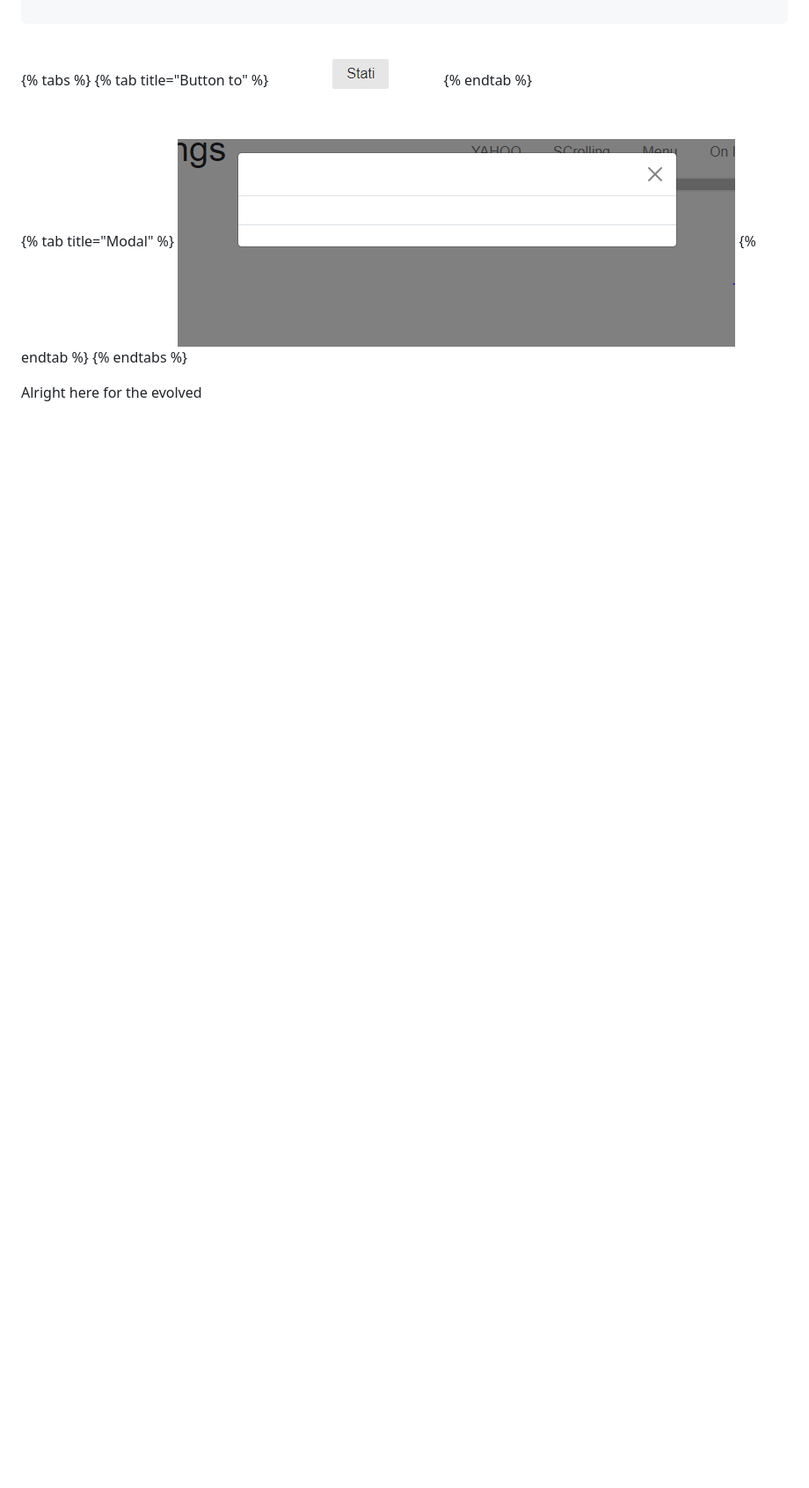
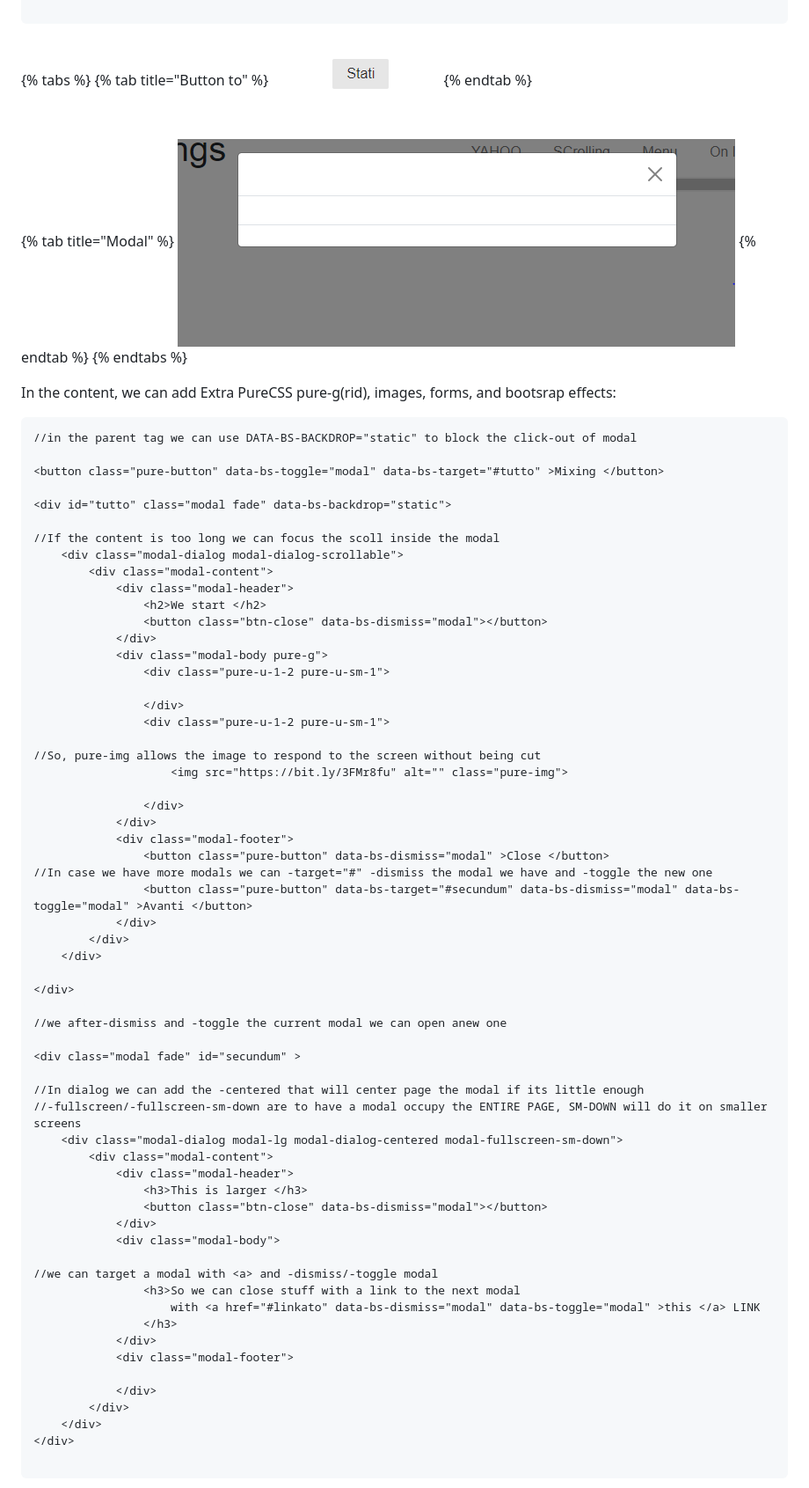
Before and after one commit to Misterlinux/GitBook-experience, a Markdown page: css/boostrap-1.md, the part around the change printed below. Shown: that part at 88% size. Rendered like a GitHub page; blank space fills up the shorter version.

Commit message:
GitBook: [#125] No subject

````diff
--- a/css/boostrap-1.md
+++ b/css/boostrap-1.md
@@ -46,4 +55,68 @@ For modals we have _buttons_ opening **extra windows** with content:&#x20;
 {% endtab %}
 {% endtabs %}
 
-Alright here for the evolved
+In the content, we can add Extra PureCSS pure-g(rid), images, forms, and bootsrap effects:
+
+```
+//in the parent tag we can use DATA-BS-BACKDROP="static" to block the click-out of modal
+
+<button class="pure-button" data-bs-toggle="modal" data-bs-target="#tutto" >Mixing </button>
+
+<div id="tutto" class="modal fade" data-bs-backdrop="static">
+
+//If the content is too long we can focus the scoll inside the modal
+    <div class="modal-dialog modal-dialog-scrollable">
+        <div class="modal-content">
+            <div class="modal-header">
+                <h2>We start </h2>
+                <button class="btn-close" data-bs-dismiss="modal"></button>
+            </div>
+            <div class="modal-body pure-g">
+                <div class="pure-u-1-2 pure-u-sm-1">
+
+                </div>
+                <div class="pure-u-1-2 pure-u-sm-1">
+
+//So, pure-img allows the image to respond to the screen without being cut
+                    <img src="https://bit.ly/3FMr8fu" alt="" class="pure-img">
+
+                </div>
+            </div>
+            <div class="modal-footer">
+                <button class="pure-button" data-bs-dismiss="modal" >Close </button>
+//In case we have more modals we can -target="#" -dismiss the modal we have and -toggle the new one
+                <button class="pure-button" data-bs-target="#secundum" data-bs-dismiss="modal" data-bs-toggle="modal" >Avanti </button>
+            </div>
+        </div>
+    </div>
+
+</div>
+
+//we after-dismiss and -toggle the current modal we can open anew one
+
+<div class="modal fade" id="secundum" >
+
+//In dialog we can add the -centered that will center page the modal if its little enough
+//-fullscreen/-fullscreen-sm-down are to have a modal occupy the ENTIRE PAGE, SM-DOWN will do it on smaller screens
+    <div class="modal-dialog modal-lg modal-dialog-centered modal-fullscreen-sm-down">
+        <div class="modal-content">
+            <div class="modal-header">
+                <h3>This is larger </h3>
+                <button class="btn-close" data-bs-dismiss="modal"></button>
+            </div>
+            <div class="modal-body">
+
+//we can target a modal with <a> and -dismiss/-toggle modal
+                <h3>So we can close stuff with a link to the next modal
+                    with <a href="#linkato" data-bs-dismiss="modal" data-bs-toggle="modal" >this </a> LINK
+                </h3>
+            </div>
+            <div class="modal-footer">
+
+            </div>
+        </div>
+    </div>
+</div>
+
+```
+
````
Also changed, not shown: other parts of css/boostrap-1.md (+20 -0 lines), .gitbook/assets/Cattumodulera.PNG (added), .gitbook/assets/Complete.PNG (added).
